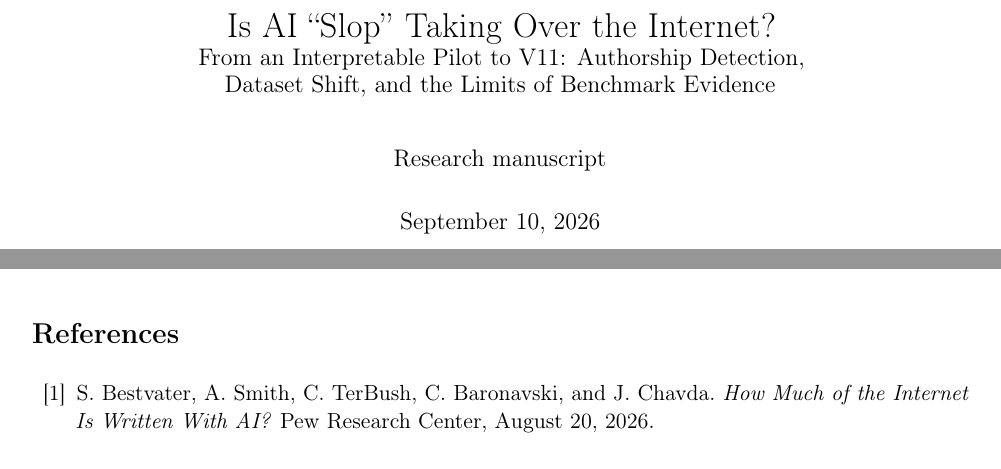
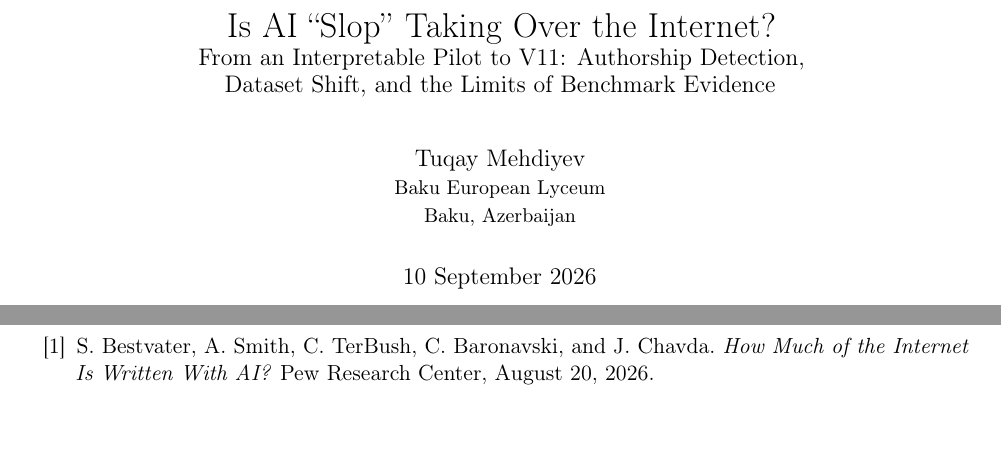
Before and after one commit to TuqayW/AI-Slop-Research, a LaTeX paper (docs/main.tex): two parts of pages 1 and 19 of 20 before the commit and two parts of pages 1 and 20 of 20 after it, joined at a grey line, cut so that both start at the same text, the shorter picture padded with empty space. Compiled offline with pdfLaTeX.

Commit message:
Update author information and date in main.tex

```diff
--- a/docs/main.tex
+++ b/docs/main.tex
@@ -17,8 +17,10 @@
 \title{Is AI ``Slop'' Taking Over the Internet?\\
 \large From an Interpretable Pilot to V11: Authorship Detection,\\
 Dataset Shift, and the Limits of Benchmark Evidence}
-\author{Research manuscript}
-\date{September 10, 2026}
+\author{Tuqay Mehdiyev\\
+\small Baku European Lyceum\\
+\small Baku, Azerbaijan}
+\date{10 September 2026}
 
 \begin{document}
 \maketitle
```
